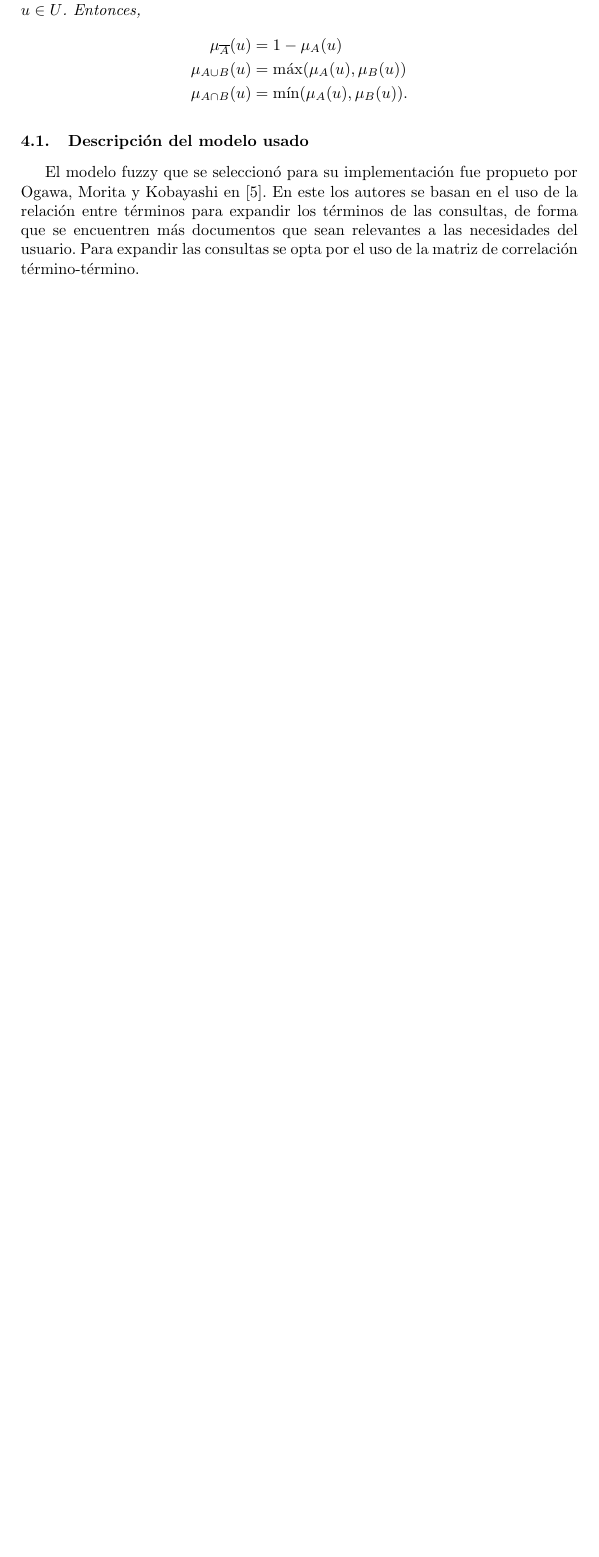
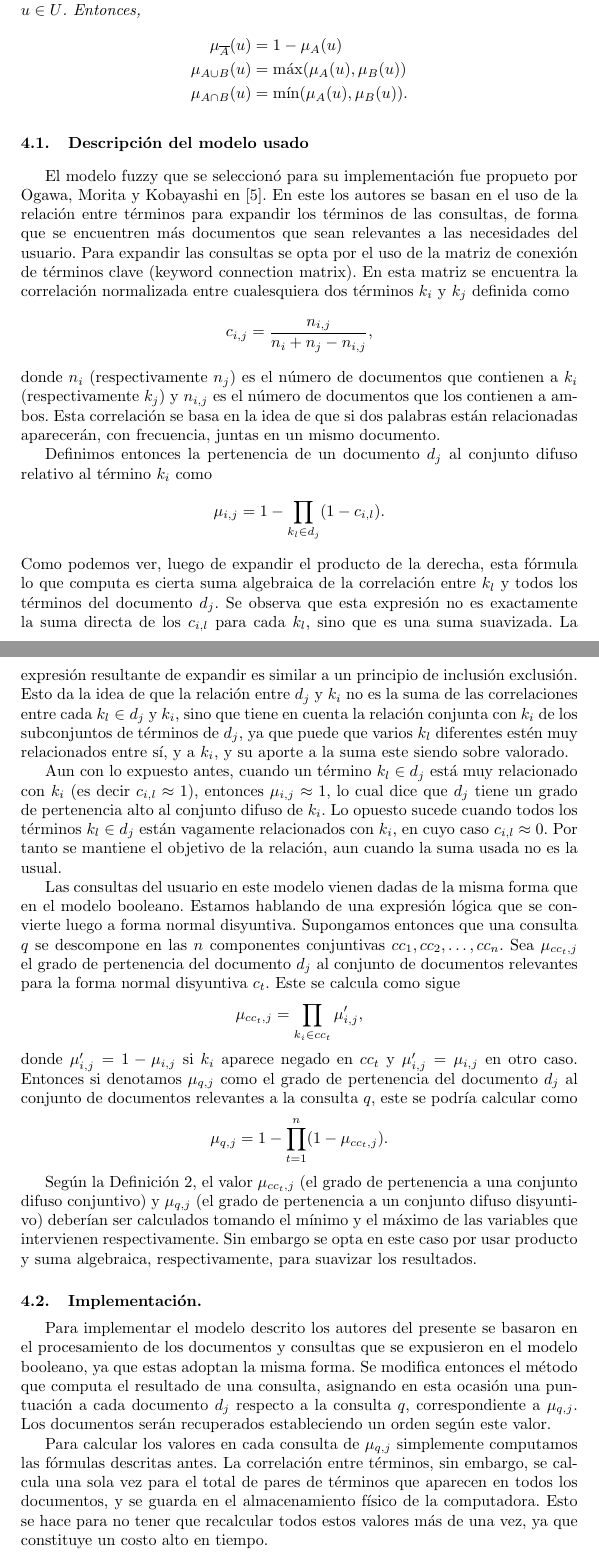
Before and after one commit to science-engineering-art/sherlock, a LaTeX paper (docs/Marcos_part/Proyecto_Final_Sherlock_marcos_part.tex): part of page 6 of 6 before the commit and two parts of pages 6 and 7 of 8 after it, the two joined at a grey line, cut so that both start at the same text, the shorter picture padded with empty space. Compiled offline with pdfLaTeX.

Commit message:
finished marcos part

```diff
--- a/docs/Marcos_part/Proyecto_Final_Sherlock_marcos_part.tex
+++ b/docs/Marcos_part/Proyecto_Final_Sherlock_marcos_part.tex
@@ -141,7 +141,33 @@
 
 	\subsection{Descripci\'on del modelo usado}
 
-	El modelo fuzzy que se seleccion\'o para su implementaci\'on fue propueto por Ogawa, Morita y Kobayashi en \cite{B5}. En este los autores se basan en el uso de la relaci\'on entre t\'erminos para expandir los t\'erminos de las consultas, de forma que se encuentren m\'as documentos que sean relevantes a las necesidades del usuario. Para expandir las consultas se opta por el uso de la matriz de correlaci\'on t\'ermino-t\'ermino.
+	El modelo fuzzy que se seleccion\'o para su implementaci\'on fue propueto por Ogawa, Morita y Kobayashi en \cite{B5}. En este los autores se basan en el uso de la relaci\'on entre t\'erminos para expandir los t\'erminos de las consultas, de forma que se encuentren m\'as documentos que sean relevantes a las necesidades del usuario. Para expandir las consultas se opta por el uso de la matriz de conexi\'on de t\'erminos clave (keyword connection matrix). En esta matriz se encuentra la correlaci\'on normalizada entre cualesquiera dos t\'erminos $k_i$ y $k_j$ definida como
+	\[
+		c_{i,j} = \frac{n_{i,j}}{n_i + n_j - n_{i,j}},
+	\]
+	donde $n_i$ (respectivamente $n_j$) es el n\'umero de documentos que contienen a $k_i$ (respectivamente $k_j$) y $n_{i,j}$ es el n\'umero de documentos que los contienen a ambos. Esta correlaci\'on se basa en la idea de que si dos palabras est\'an relacionadas aparecer\'an, con frecuencia, juntas en un mismo documento.
+
+	Definimos entonces la pertenencia de un documento $d_j$ al conjunto difuso relativo al t\'ermino $k_i$ como
+	\[ \mu_{i,j} =  1 - \prod_{k_l \in d_j} (1 - c_{i,l}).\]
+	Como podemos ver, luego de expandir el producto de la derecha, esta f\'ormula lo que computa es cierta suma algebraica de la correlaci\'on entre $k_l$ y todos los t\'erminos del documento $d_j$. Se observa que esta expresi\'on no es exactamente la suma directa de los $c_{i,l}$ para cada $k_l$, sino que es una suma suavizada. La expresi\'on resultante de expandir es similar a un principio de inclusi\'on exclusi\'on. Esto da la idea de que la relaci\'on entre $d_j$ y $k_i$ no es la suma de las correlaciones entre cada $k_l \in d_j$ y  $k_i$, sino que tiene en cuenta la relaci\'on conjunta con $k_i$ de los subconjuntos de t\'erminos de $d_j$, ya que puede que varios $k_l$ diferentes est\'en muy relacionados entre s\'i, y a $k_i$, y su aporte a la suma este siendo sobre valorado.
+
+	Aun con lo expuesto antes, cuando un t\'ermino  $k_l \in d_j$ est\'a muy relacionado con $k_i$ (es decir $c_{i,l} \approx 1$), entonces $\mu_{i,j} \approx 1$, lo cual dice que $d_j$ tiene un grado de pertenencia alto al conjunto difuso de $k_i$. Lo opuesto sucede cuando todos los t\'erminos $k_l \in d_j$ est\'an vagamente relacionados con $k_i$, en cuyo caso $c_{i,l} \approx 0$. Por tanto se mantiene el objetivo de la relaci\'on, aun cuando la suma usada no es la usual.
+
+	Las consultas del usuario en este modelo vienen dadas de la misma forma que en el modelo booleano. Estamos hablando de una expresi\'on l\'ogica que se convierte luego a forma normal disyuntiva. Supongamos entonces que una consulta $q$ se descompone en las $n$ componentes conjuntivas $cc_1, cc_2 , \dots, cc_n$. Sea $\mu_{cc_t,j}$ el grado de pertenencia del documento $d_j$ al conjunto de documentos relevantes para la forma normal disyuntiva $c_t$. Este se calcula como sigue
+	\[
+	\mu_{cc_t,j} = \prod_{k_i \in cc_t} \mu'_{i,j},
+	\]
+	donde $\mu'_{i,j} = 1 - \mu_{i,j}$ si $k_i$ aparece negado en $cc_t$ y $\mu'_{i,j} =  \mu_{i,j}$ en otro caso. Entonces si denotamos $\mu_{q,j}$ como el grado de pertenencia del documento $d_j$ al conjunto de documentos relevantes a la consulta $q$, este se podr\'ia calcular como
+	\[
+	\mu_{q,j} = 1 - \prod_{t=1}^n (1 - \mu_{cc_t,j}).
+	\]
+
+	Seg\'un la Definici\'on~\ref{def2}, el valor $\mu_{cc_t,j}$ (el grado de pertenencia a una conjunto difuso conjuntivo) y $\mu_{q,j}$ (el grado de pertenencia a un conjunto difuso disyuntivo) deber\'ian ser calculados tomando el m\'inimo y el m\'aximo de las variables que intervienen respectivamente. Sin embargo se opta en este caso por usar producto y suma algebraica, respectivamente, para suavizar los resultados.
+
+	\subsection{Implementaci\'on.}
+		Para implementar el modelo descrito los autores del presente se basaron en el procesamiento de los documentos y consultas que se expusieron en el modelo booleano, ya que estas adoptan la misma forma. Se modifica entonces el m\'etodo que computa el resultado de una consulta, asignando en esta ocasi\'on una puntuaci\'on a cada documento  $d_j$ respecto a la consulta $q$, correspondiente a $\mu_{q,j}$. Los documentos ser\'an recuperados estableciendo un orden seg\'un este valor.
+
+		Para calcular los valores en cada consulta de $\mu_{q,j}$ simplemente computamos las f\'ormulas descritas antes. La correlaci\'on entre t\'erminos, sin embargo, se calcula una sola vez para el total de pares de t\'erminos que aparecen en todos los documentos, y se guarda en el almacenamiento f\'isico de la computadora. Esto se hace para no tener que recalcular todos estos valores m\'as de una vez, ya que constituye un costo alto en tiempo.
 
 	\section{Conclusiones}
 
```
Also changed, not shown: docs/Marcos_part/Proyecto_Final_Sherlock_marcos_part.pdf, docs/Marcos_part/Proyecto_Final_Sherlock_marcos_part.tex (2 more changed lines), 3 other files.
